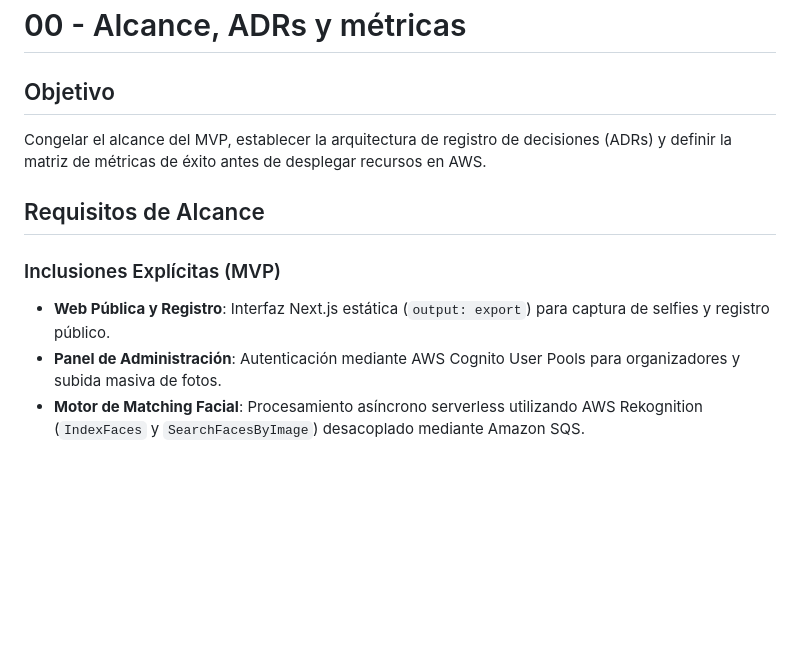
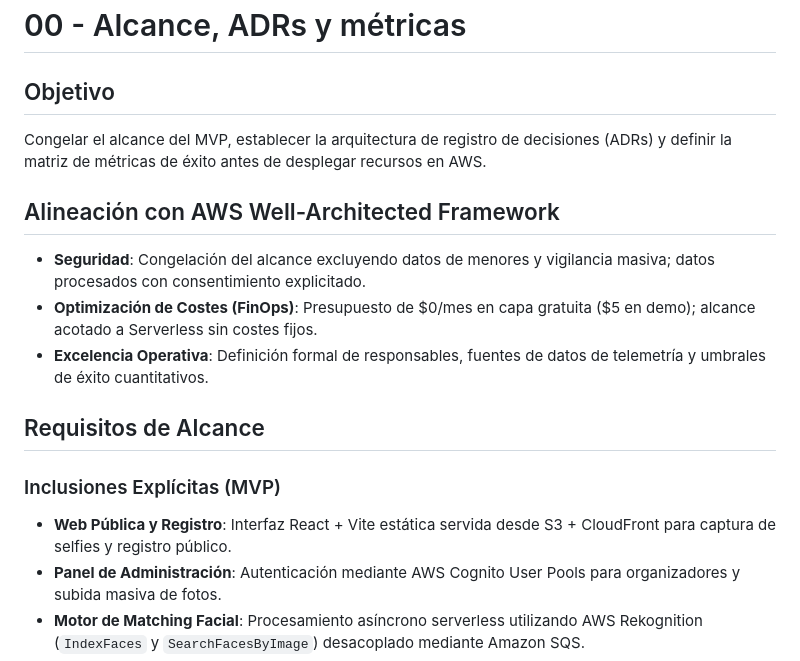
Before and after one commit to upc-malvaviscos/findly, a Markdown page: specs/00-scope-adr-and-success-metrics.md, the part around one of its changes. GitHub-like rendering; blank space fills up the shorter version.

```diff
--- a/specs/00-scope-adr-and-success-metrics.md
+++ b/specs/00-scope-adr-and-success-metrics.md
@@ -3,10 +3,15 @@
 ## Objetivo
 Congelar el alcance del MVP, establecer la arquitectura de registro de decisiones (ADRs) y definir la matriz de métricas de éxito antes de desplegar recursos en AWS.
 
+## Alineación con AWS Well-Architected Framework
+- **Seguridad**: Congelación del alcance excluyendo datos de menores y vigilancia masiva; datos procesados con consentimiento explicitado.
+- **Optimización de Costes (FinOps)**: Presupuesto de $0/mes en capa gratuita ($5 en demo); alcance acotado a Serverless sin costes fijos.
+- **Excelencia Operativa**: Definición formal de responsables, fuentes de datos de telemetría y umbrales de éxito cuantitativos.
+
 ## Requisitos de Alcance
 
 ### Inclusiones Explícitas (MVP)
-- **Web Pública y Registro**: Interfaz Next.js estática (`output: export`) para captura de selfies y registro público.
+- **Web Pública y Registro**: Interfaz React + Vite estática servida desde S3 + CloudFront para captura de selfies y registro público.
 - **Panel de Administración**: Autenticación mediante AWS Cognito User Pools para organizadores y subida masiva de fotos.
 - **Motor de Matching Facial**: Procesamiento asíncrono serverless utilizando AWS Rekognition (`IndexFaces` y `SearchFacesByImage`) desacoplado mediante Amazon SQS.
 - **Galería Privada**: Entrega de galerías individuales accesibles mediante tokens temporales y URLs prefirmadas de Amazon S3 (`GET`).
```
Also changed, not shown: other parts of specs/00-scope-adr-and-success-metrics.md (+23 -8 lines).
